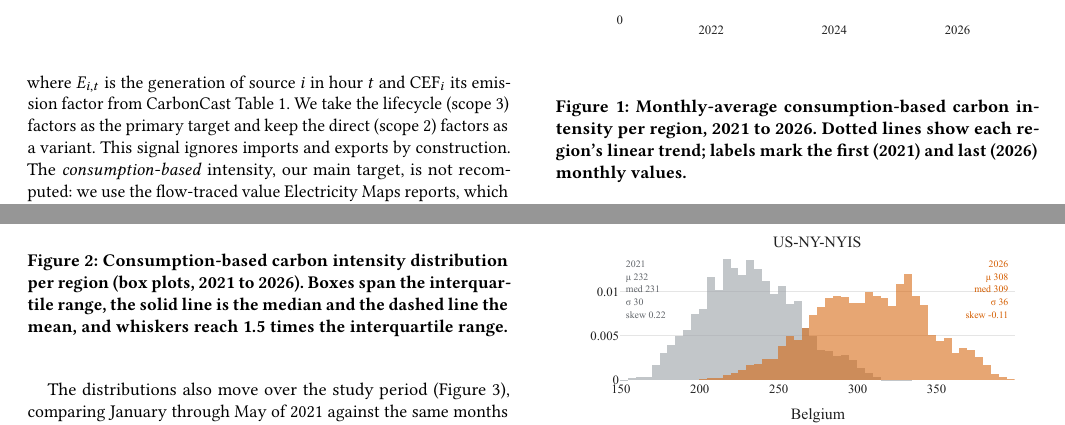
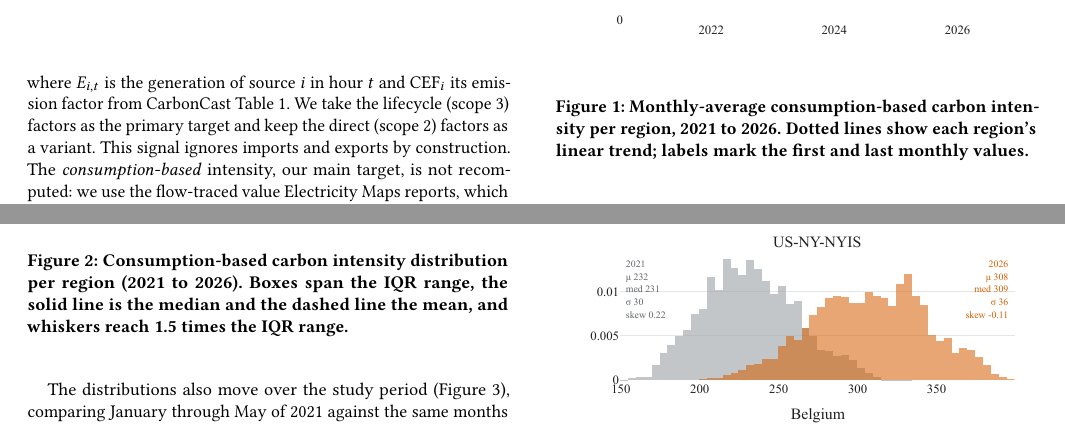
Before and after one commit to nicolaswilches/carbon-intensity-forecast, a LaTeX paper (reports/report/report.tex): two parts of pages 2 and 3 of 9, joined at a grey line, cut so that both start at the same text. Compiled offline with pdfLaTeX.

Commit message:
Updates from Overleaf

```diff
--- a/reports/report/report.tex
+++ b/reports/report/report.tex
@@ -171,8 +171,8 @@ only zone trending upward (237 to 270). PJM eases down (443 to 371) but holds ne
 \centering
 \includegraphics[width=\columnwidth]{eda_ci_evolution.pdf}
 \caption{Monthly-average consumption-based carbon intensity per region, 2021 to
-2026. Dotted lines show each region's linear trend; labels mark the first (2021)
-and last (2026) monthly values.}
+2026. Dotted lines show each region's linear trend; labels mark the first
+and last monthly values.}
 \label{fig:ci-evolution}
 \end{figure}
 
@@ -192,9 +192,8 @@ justification for a consumption-based target.
 \begin{figure}[H]
 \centering
 \includegraphics[width=\columnwidth]{eda_distribution.pdf}
-\caption{Consumption-based carbon intensity distribution per region (box plots,
-2021 to 2026). Boxes span the interquartile range, the solid line is the median and
-the dashed line the mean, and whiskers reach 1.5 times the interquartile range.}
+\caption{Consumption-based carbon intensity distribution per region (2021 to 2026). Boxes span the IQR range, the solid line is the median and
+the dashed line the mean, and whiskers reach 1.5 times the IQR range.}
 \label{fig:distribution}
 \end{figure}
 
```
